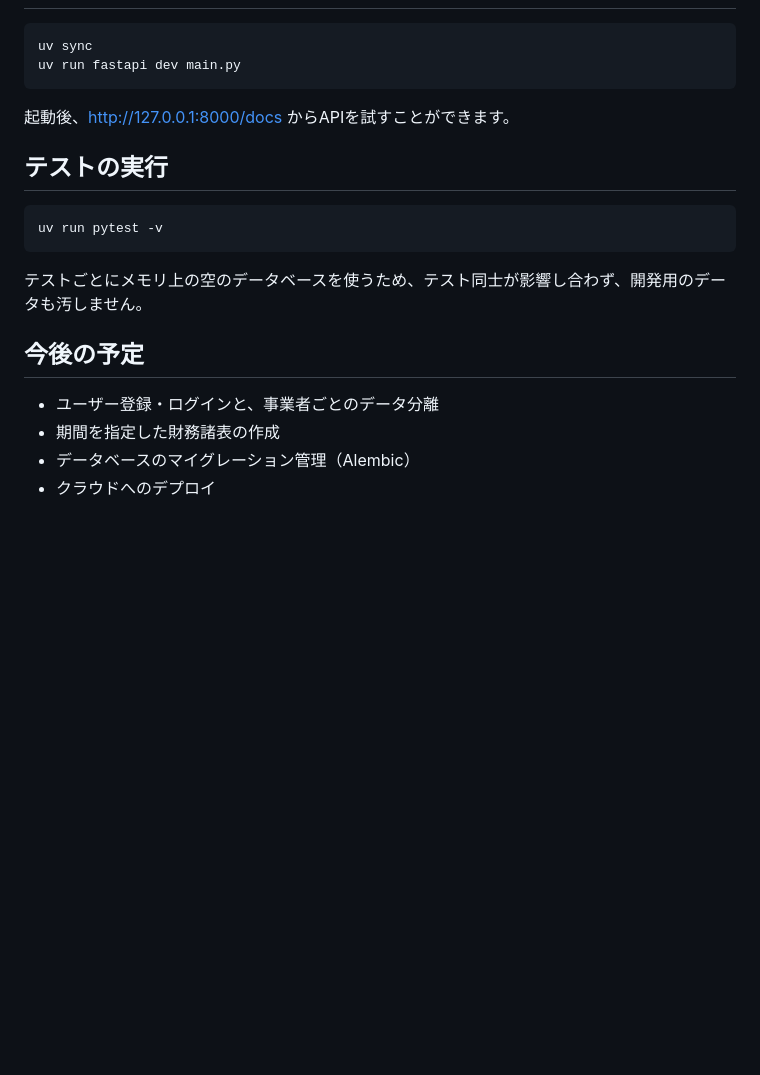
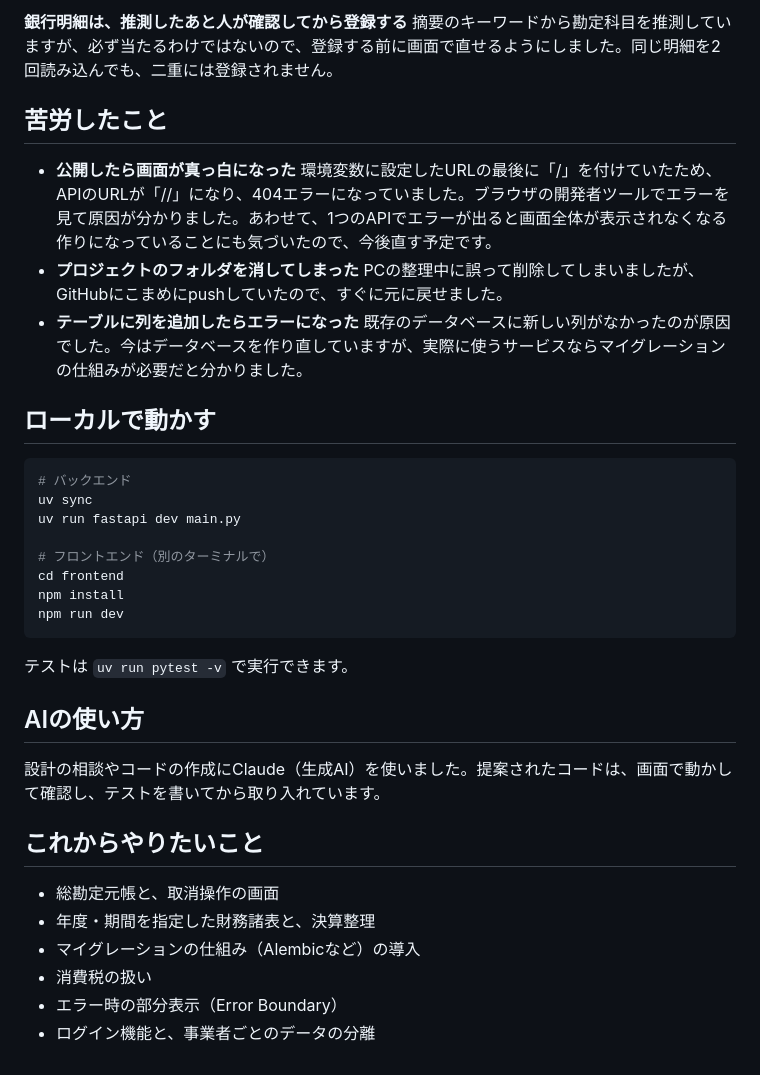
Before and after one commit to ssei8643/ledger-api, a Markdown page: README.md, the part around one of its changes. Rendered like a GitHub page; blank space fills up the shorter version.

````diff
--- a/README.md
+++ b/README.md
@@ -56,23 +48,39 @@ Python 3.13 / FastAPI / Pydantic / SQLAlchemy 2.0 / SQLite / pytest / uv
+**銀行明細は、推測したあと人が確認してから登録する**
+摘要のキーワードから勘定科目を推測していますが、必ず当たるわけではないので、登録する前に画面で直せるようにしました。同じ明細を2回読み込んでも、二重には登録されません。
+
+## 苦労したこと
+
+- **公開したら画面が真っ白になった**
+  環境変数に設定したURLの最後に「/」を付けていたため、APIのURLが「//」になり、404エラーになっていました。ブラウザの開発者ツールでエラーを見て原因が分かりました。あわせて、1つのAPIでエラーが出ると画面全体が表示されなくなる作りになっていることにも気づいたので、今後直す予定です。
+- **プロジェクトのフォルダを消してしまった**
+  PCの整理中に誤って削除してしまいましたが、GitHubにこまめにpushしていたので、すぐに元に戻せました。
+- **テーブルに列を追加したらエラーになった**
+  既存のデータベースに新しい列がなかったのが原因でした。今はデータベースを作り直していますが、実際に使うサービスならマイグレーションの仕組みが必要だと分かりました。
+
+## ローカルで動かす
 
 ```bash
+# バックエンド
 uv sync
 uv run fastapi dev main.py
+
+# フロントエンド（別のターミナルで）
+cd frontend
+npm install
+npm run dev
 ```
 
-起動後、http://127.0.0.1:8000/docs からAPIを試すことができます。
+テストは `uv run pytest -v` で実行できます。
 
-## テストの実行
+## AIの使い方
 
-```bash
-uv run pytest -v
-```
+設計の相談やコードの作成にClaude（生成AI）を使いました。提案されたコードは、画面で動かして確認し、テストを書いてから取り入れています。
 
-テストごとにメモリ上の空のデータベースを使うため、テスト同士が影響し合わず、開発用のデータも汚しません。
+## これからやりたいこと
 
-
-## 今後の予定
-
-- ユーザー登録・ログインと、事業者ごとのデータ分離
-- 期間を指定した財務諸表の作成
-- データベースのマイグレーション管理（Alembic）
-- クラウドへのデプロイ
+- 総勘定元帳と、取消操作の画面
+- 年度・期間を指定した財務諸表と、決算整理
+- マイグレーションの仕組み（Alembicなど）の導入
+- 消費税の扱い
+- エラー時の部分表示（Error Boundary）
+- ログイン機能と、事業者ごとのデータの分離
````
Also changed, not shown: other parts of README.md (+34 -42 lines), docs/screenshot.png (added), 3 other files.
